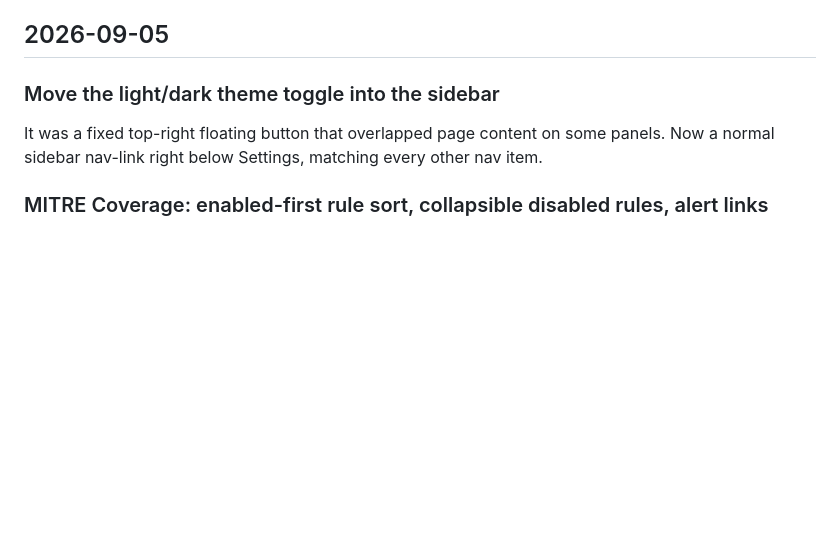
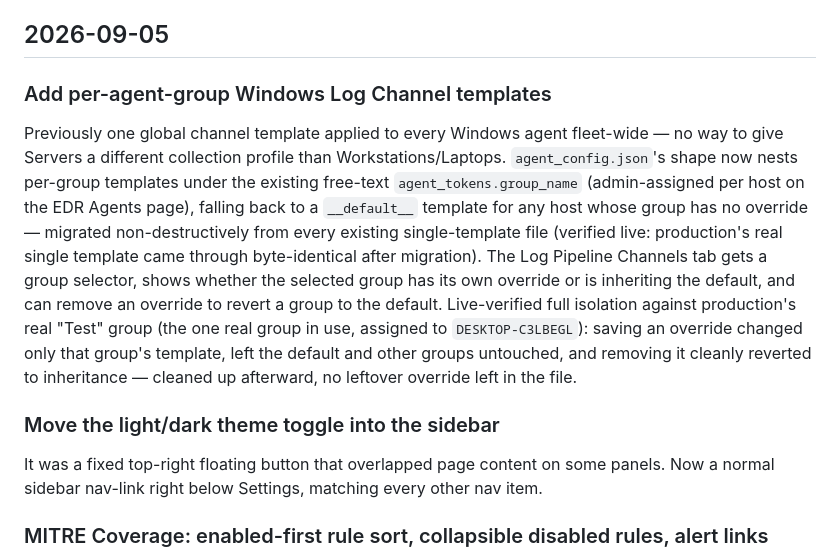
Before and after one commit to n0sfs/micro-dfir, a Markdown page: CHANGELOG.md, the part around the change. Rendered like a GitHub page; blank space fills up the shorter version.

Commit message:
CHANGELOG: add per-group Windows Log Channel templates entry

```diff
--- a/CHANGELOG.md
+++ b/CHANGELOG.md
@@ -9,6 +9,23 @@ fixes don't need their own line; group them into the feature they support. Newes
 Full commit-level detail is always available via `git log`.
 
 ## 2026-09-05
+
+### Add per-agent-group Windows Log Channel templates
+
+Previously one global channel template applied to every Windows agent fleet-wide —
+no way to give Servers a different collection profile than Workstations/Laptops.
+`agent_config.json`'s shape now nests per-group templates under the existing
+free-text `agent_tokens.group_name` (admin-assigned per host on the EDR Agents page),
+falling back to a `__default__` template for any host whose group has no override —
+migrated non-destructively from every existing single-template file (verified live:
+production's real single template came through byte-identical after migration). The
+Log Pipeline Channels tab gets a group selector, shows whether the selected group has
+its own override or is inheriting the default, and can remove an override to revert
+a group to the default. Live-verified full isolation against production's real "Test"
+group (the one real group in use, assigned to `DESKTOP-C3LBEGL`): saving an override
+changed only that group's template, left the default and other groups untouched, and
+removing it cleanly reverted to inheritance — cleaned up afterward, no leftover
+override left in the file.
 
 ### Move the light/dark theme toggle into the sidebar
 
```
